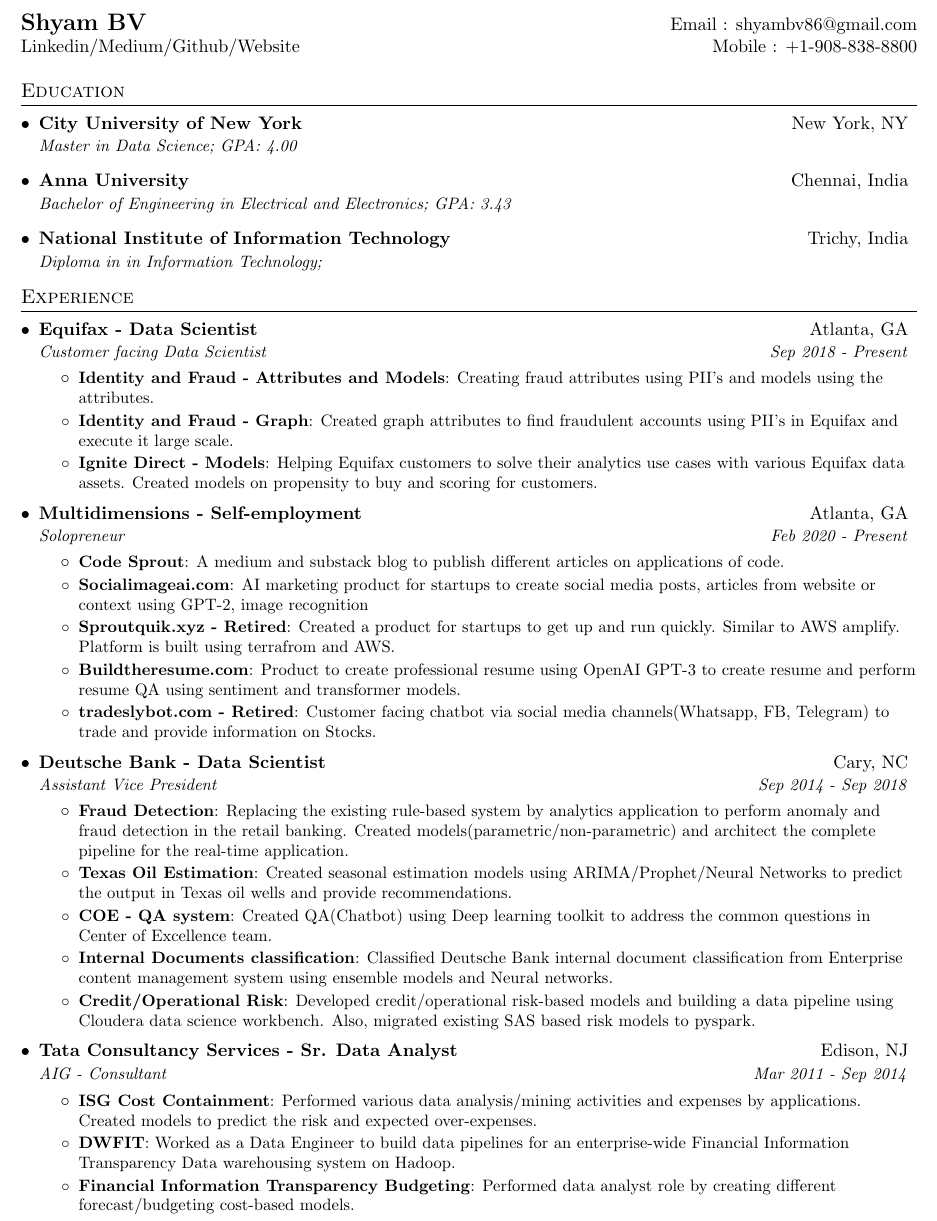
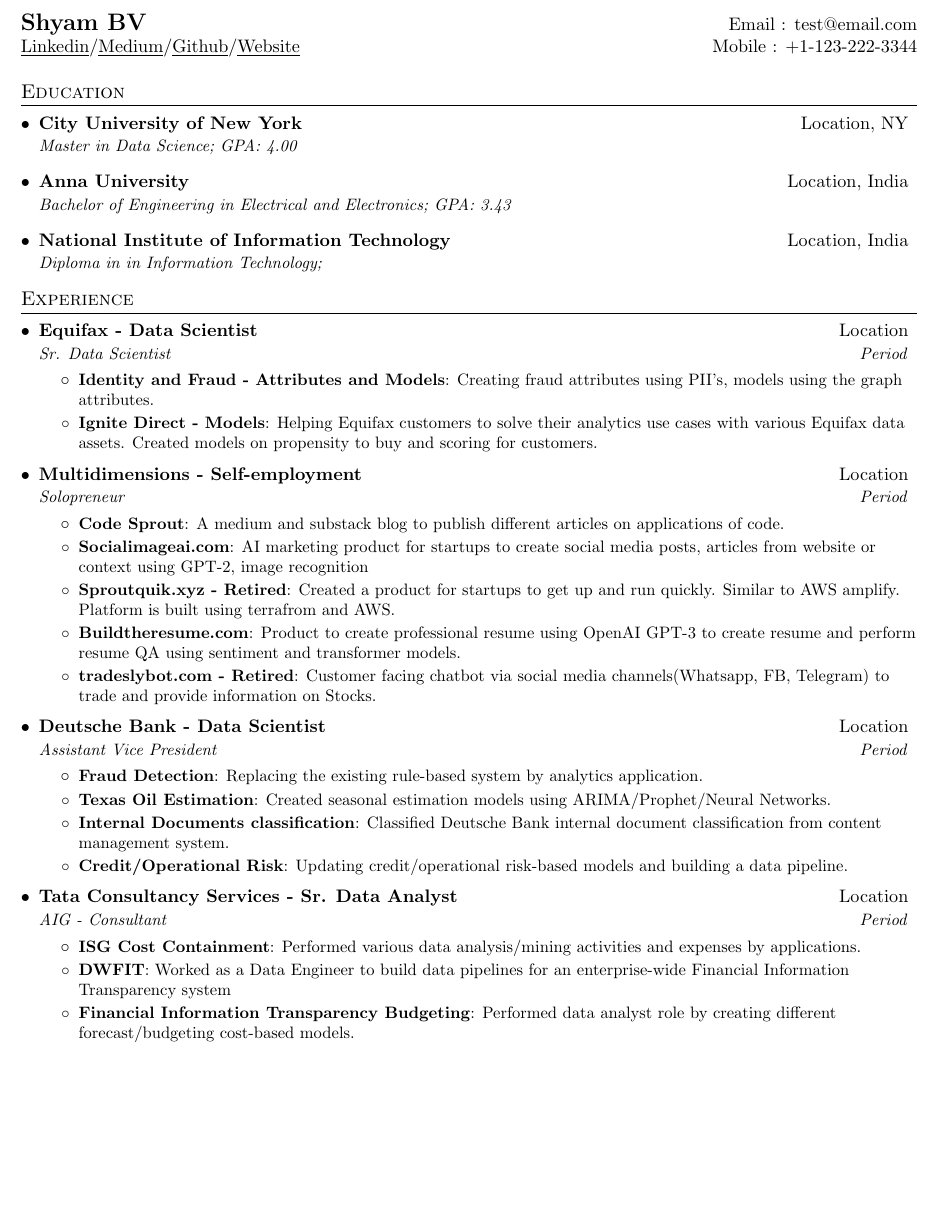
Before and after one commit to bvshyam/resume-tex, a LaTeX CV (Shyam_Resume.tex): part of page 1 of 2, cut so that both start at the same text, the shorter picture padded with empty space. Compiled offline with pdfLaTeX.

Commit message:
Updated format

```diff
--- a/Shyam_Resume.tex
+++ b/Shyam_Resume.tex
@@ -74,8 +74,8 @@
 
         %----------HEADING-----------------
           \begin{tabular*}{\textwidth}{l@{\extracolsep{\fill}}r}
-        \textbf{\href{http://shyambv.com/}{\Large Shyam BV}} & Email : \href{mailto:shyambv86@gmail.com}{shyambv86@gmail.com}\\
-        \href{https://www.linkedin.com/in/shyambv/}{Linkedin}/\href{https://bvshyam.medium.com/}{Medium}/\href{https://github.com/bvshyam}{Github}/\href{https://shyambv.com}{Website} & Mobile : +1-908-838-8800 \\
+        \textbf{\href{http://shyambv.com/}{\Large Shyam BV}} & Email : \href{mailto:test@email.com}{test@email.com}\\
+        \href{https://www.linkedin.com/in/shyambv/}{\underline{Linkedin}}/\href{https://bvshyam.medium.com/}{\underline{Medium}}/\href{https://github.com/bvshyam}{\underline{Github}}/\href{https://shyambv.com}{\underline{Website}} & Mobile : +1-123-222-3344 \\
         \end{tabular*}
 
 
@@ -83,13 +83,13 @@
           \section{Education}
         \resumeSubHeadingListStart
         \resumeSubheading
-        {City University of New York}{New York, NY}
+        {City University of New York}{Location, NY}
         {Master in Data Science;  GPA: 4.00}{}
         \resumeSubheading
-        {Anna University}{Chennai, India}
+        {Anna University}{Location, India}
         {Bachelor of Engineering in Electrical and Electronics;  GPA: 3.43}{}
         \resumeSubheading
-        {National Institute of Information Technology}{Trichy, India}
+        {National Institute of Information Technology}{Location, India}
         {Diploma in in Information Technology;}{}
         \resumeSubHeadingListEnd
 
@@ -97,23 +97,19 @@
           \section{Experience}
         \resumeSubHeadingListStart
         \resumeSubheading
-        {Equifax - Data Scientist}{Atlanta, GA}
-        {Customer facing Data Scientist}{Sep 2018 - Present}
+        {Equifax - Data Scientist}{Location}
+        {Sr. Data Scientist}{Period}
                  \resumeItemListStart
         \resumeItem{Identity and Fraud - Attributes and Models}
-        {Creating fraud attributes using PII's and models using the attributes.}
-        \resumeItem{Identity and Fraud - Graph}
-        {Created graph attributes to find fraudulent accounts using PII's in Equifax and execute it large scale.}
-%         \resumeItem{Creating models/scores}
-%         {Created models on propensity to buy and scoring for customers using Equifax dataset}
-%          \resumeItemListEnd
+        {Creating fraud attributes using PII's, models using the graph attributes.}
+
         \resumeItem{Ignite Direct - Models}
         {Helping Equifax customers to solve their analytics use cases with various Equifax data assets. Created models on propensity to buy and scoring for customers.}
          \resumeItemListEnd
 
         \resumeSubheading
-        {Multidimensions - Self-employment }{Atlanta, GA}
-        {Solopreneur}{Feb 2020 - Present}
+        {Multidimensions - Self-employment }{Location}
+        {Solopreneur}{Period}
          \resumeItemListStart
           \resumeItem{Code Sprout}
         {A medium and substack blog to publish different articles on applications of code.}
@@ -130,36 +126,31 @@
 
 
         \resumeSubheading
-        {Deutsche Bank - Data Scientist}{Cary, NC}
-        {Assistant Vice President}{Sep 2014 - Sep 2018}
+        {Deutsche Bank - Data Scientist}{Location}
+        {Assistant Vice President}{Period}
         \resumeItemListStart
         \resumeItem{Fraud Detection}
-        {Replacing the existing rule-based system by analytics application to perform anomaly and fraud detection in the retail banking. Created models(parametric/non-parametric) and architect the
-complete pipeline for the real-time application.}
+        {Replacing the existing rule-based system by analytics application.}
         \resumeItem{Texas Oil Estimation}
-        {Created seasonal estimation models using ARIMA/Prophet/Neural Networks to predict
-the output in Texas oil wells and provide recommendations.}
-                \resumeItem{COE - QA system}
-        {Created QA(Chatbot) using Deep learning toolkit to address the common questions in
-Center of Excellence team.}
+        {Created seasonal estimation models using ARIMA/Prophet/Neural Networks.}
+
                 \resumeItem{Internal Documents classification}
-        {Classified Deutsche Bank internal document classification from Enterprise
-content management system using ensemble models and Neural networks.}
+        {Classified Deutsche Bank internal document classification from
+content management system.}
                 \resumeItem{Credit/Operational Risk}
-        {Developed credit/operational risk-based models and building a data pipeline using
-Cloudera data science workbench. Also, migrated existing SAS based risk models to pyspark.}
+        {Updating credit/operational risk-based models and building a data pipeline.}
         \resumeItemListEnd
 
         \resumeSubheading
-        {Tata Consultancy Services - Sr. Data Analyst}{Edison, NJ}
-        {AIG - Consultant}{Mar 2011 - Sep 2014}
+        {Tata Consultancy Services - Sr. Data Analyst}{Location}
+        {AIG - Consultant}{Period}
         \resumeItemListStart
         \resumeItem{ISG Cost Containment}
         {Performed various data analysis/mining activities and expenses by applications.
-Created models to predict the risk and expected over-expenses.}
+}
         \resumeItem{DWFIT}
         {Worked as a Data Engineer to build data pipelines for an enterprise-wide Financial Information
-Transparency Data warehousing system on Hadoop.}
+Transparency system}
         \resumeItem{Financial Information Transparency Budgeting}
         {Performed data analyst role by creating different forecast/budgeting cost-based models.}
   \resumeItemListEnd
@@ -172,4 +163,2 @@
         {Performed analysis of voice metrics analysis and created various KPI's and metrics with Business
 intelligence tools.}
-        \resumeItem{Mileage Plus}
-        {Performed ETL transformations on the mileage plus voice application from transactional to OLAP
```
Also changed, not shown: README.md, Shyam_Resume.pdf, Shyam_Resume.tex (12 more changed lines).
